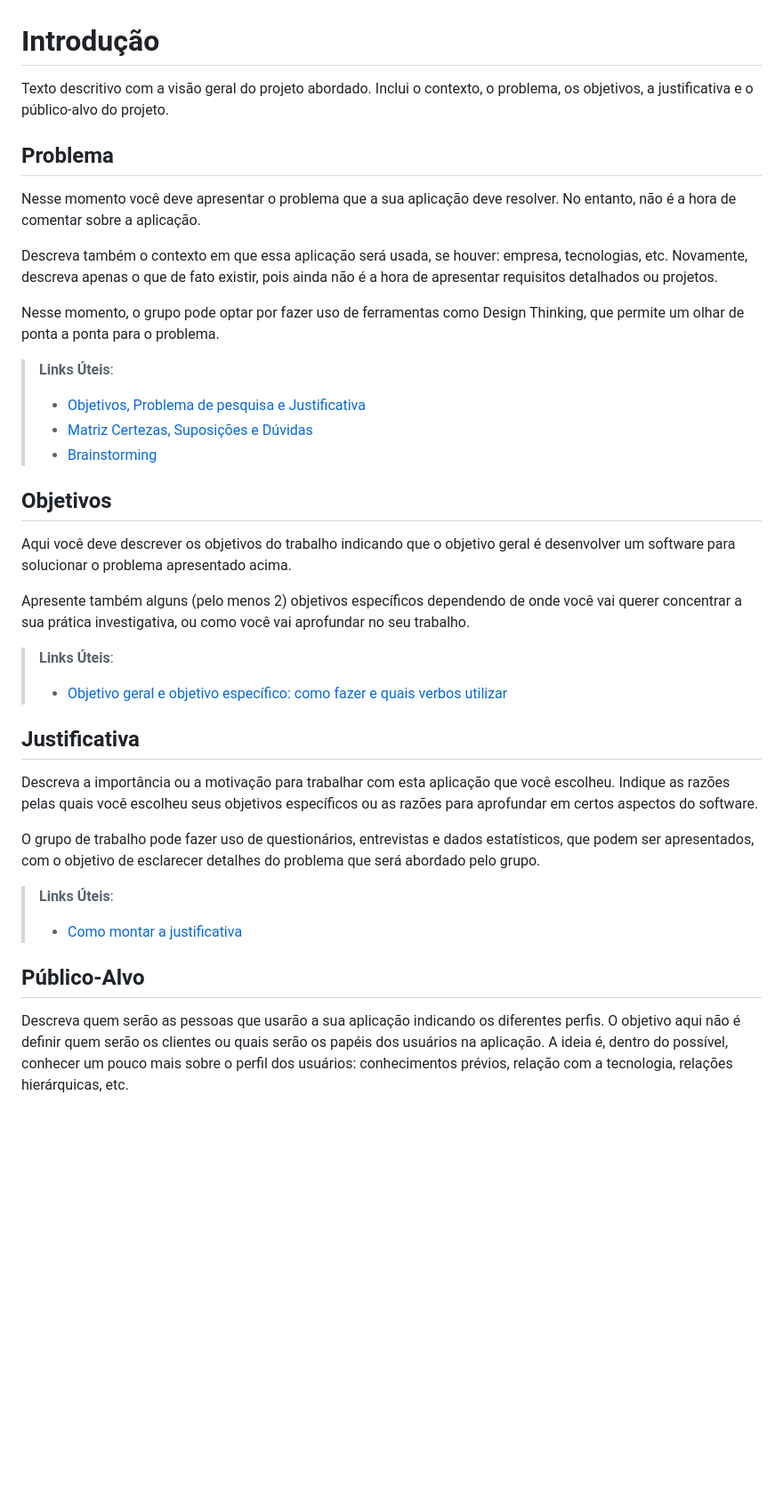
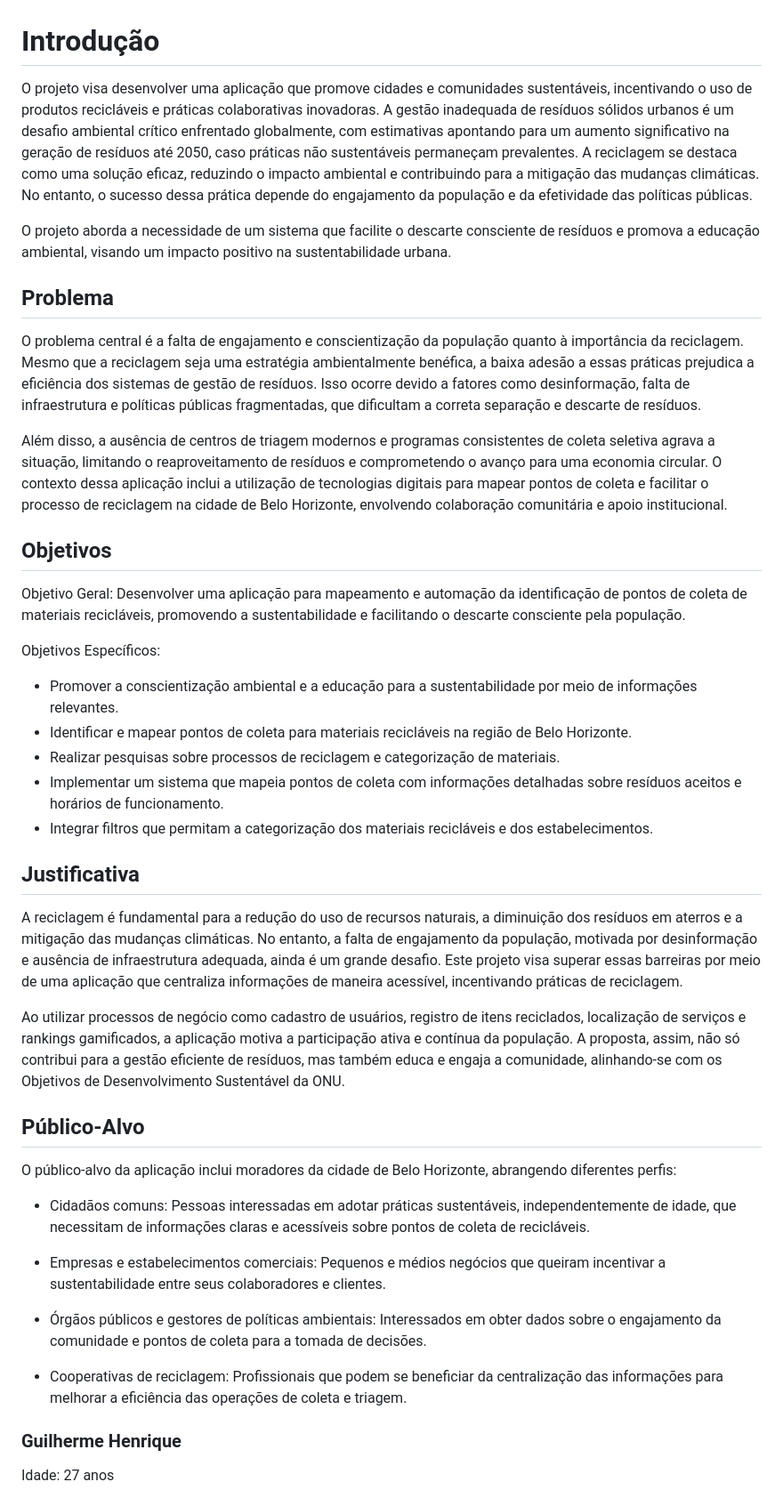
Before and after one commit to ICEI-PUC-Minas-PBR-SI/APP-Reciclagem, a Markdown page: docs/01-Documentação de Contexto.md, the part around one of its changes. Shown at 89% size. GitHub-like rendering; blank space fills up the shorter version.

Commit message:
Update 01-Documentação de Contexto.md
Atualizado o documento com os dados de introdução, problemas, contexto, objetivo, justificativa e público alvo.

```diff
--- a/docs/01-Documentação de Contexto.md
+++ b/docs/01-Documentação de Contexto.md
@@ -1,38 +1,47 @@
 # Introdução
 
-Texto descritivo com a visão geral do projeto abordado. Inclui o contexto, o problema, os objetivos, a justificativa e o público-alvo do projeto.
+O projeto visa desenvolver uma aplicação que promove cidades e comunidades sustentáveis, incentivando o uso de produtos recicláveis e práticas colaborativas inovadoras. A gestão inadequada de resíduos sólidos urbanos é um desafio ambiental crítico enfrentado globalmente, com estimativas apontando para um aumento significativo na geração de resíduos até 2050, caso práticas não sustentáveis permaneçam prevalentes. A reciclagem se destaca como uma solução eficaz, reduzindo o impacto ambiental e contribuindo para a mitigação das mudanças climáticas. No entanto, o sucesso dessa prática depende do engajamento da população e da efetividade das políticas públicas.
+
+O projeto aborda a necessidade de um sistema que facilite o descarte consciente de resíduos e promova a educação ambiental, visando um impacto positivo na sustentabilidade urbana.
 
 ## Problema
-Nesse momento você deve apresentar o problema que a sua aplicação deve  resolver. No entanto, não é a hora de comentar sobre a aplicação.
+O problema central é a falta de engajamento e conscientização da população quanto à importância da reciclagem. Mesmo que a reciclagem seja uma estratégia ambientalmente benéfica, a baixa adesão a essas práticas prejudica a eficiência dos sistemas de gestão de resíduos. Isso ocorre devido a fatores como desinformação, falta de infraestrutura e políticas públicas fragmentadas, que dificultam a correta separação e descarte de resíduos.
 
-Descreva também o contexto em que essa aplicação será usada, se  houver: empresa, tecnologias, etc. Novamente, descreva apenas o que de  fato existir, pois ainda não é a hora de apresentar requisitos  detalhados ou projetos.
-
-Nesse momento, o grupo pode optar por fazer uso  de ferramentas como Design Thinking, que permite um olhar de ponta a ponta para o problema.
-
-> **Links Úteis**:
-> - [Objetivos, Problema de pesquisa e Justificativa](https://medium.com/@versioparole/objetivos-problema-de-pesquisa-e-justificativa-c98c8233b9c3)
-> - [Matriz Certezas, Suposições e Dúvidas](https://medium.com/educa%C3%A7%C3%A3o-fora-da-caixa/matriz-certezas-suposi%C3%A7%C3%B5es-e-d%C3%BAvidas-fa2263633655)
-> - [Brainstorming](https://www.euax.com.br/2018/09/brainstorming/)
+Além disso, a ausência de centros de triagem modernos e programas consistentes de coleta seletiva agrava a situação, limitando o reaproveitamento de resíduos e comprometendo o avanço para uma economia circular. O contexto dessa aplicação inclui a utilização de tecnologias digitais para mapear pontos de coleta e facilitar o processo de reciclagem na cidade de Belo Horizonte, envolvendo colaboração comunitária e apoio institucional.
 
 ## Objetivos
+Objetivo Geral: Desenvolver uma aplicação para mapeamento e automação da identificação de pontos de coleta de materiais recicláveis, promovendo a sustentabilidade e facilitando o descarte consciente pela população.
 
-Aqui você deve descrever os objetivos do trabalho indicando que o objetivo geral é desenvolver um software para solucionar o problema apresentado acima.
+Objetivos Específicos:
 
-Apresente também alguns (pelo menos 2) objetivos específicos dependendo de onde você vai querer concentrar a sua prática investigativa, ou como você vai aprofundar no seu trabalho.
+- Promover a conscientização ambiental e a educação para a sustentabilidade por meio de informações relevantes.
+- Identificar e mapear pontos de coleta para materiais recicláveis na região de Belo Horizonte.
+- Realizar pesquisas sobre processos de reciclagem e categorização de materiais.
+- Implementar um sistema que mapeia pontos de coleta com informações detalhadas sobre resíduos aceitos e horários de funcionamento.
+- Integrar filtros que permitam a categorização dos materiais recicláveis e dos estabelecimentos.
 
-> **Links Úteis**:
-> - [Objetivo geral e objetivo específico: como fazer e quais verbos utilizar](https://blog.mettzer.com/diferenca-entre-objetivo-geral-e-objetivo-especifico/)
 
 ## Justificativa
 
-Descreva a importância ou a motivação para trabalhar com esta aplicação que você escolheu. Indique as razões pelas quais você escolheu seus objetivos específicos ou as razões para aprofundar em certos aspectos do software.
+A reciclagem é fundamental para a redução do uso de recursos naturais, a diminuição dos resíduos em aterros e a mitigação das mudanças climáticas. No entanto, a falta de engajamento da população, motivada por desinformação e ausência de infraestrutura adequada, ainda é um grande desafio. Este projeto visa superar essas barreiras por meio de uma aplicação que centraliza informações de maneira acessível, incentivando práticas de reciclagem.
 
-O grupo de trabalho pode fazer uso de questionários, entrevistas e dados estatísticos, que podem ser apresentados, com o objetivo de esclarecer detalhes do problema que será abordado pelo grupo.
+Ao utilizar processos de negócio como cadastro de usuários, registro de itens reciclados, localização de serviços e rankings gamificados, a aplicação motiva a participação ativa e contínua da população. A proposta, assim, não só contribui para a gestão eficiente de resíduos, mas também educa e engaja a comunidade, alinhando-se com os Objetivos de Desenvolvimento Sustentável da ONU.
 
-> **Links Úteis**:
-> - [Como montar a justificativa](https://guiadamonografia.com.br/como-montar-justificativa-do-tcc/)
+
 
 ## Público-Alvo
 
-Descreva quem serão as pessoas que usarão a sua aplicação indicando os diferentes perfis. O objetivo aqui não é definir quem serão os clientes ou quais serão os papéis dos usuários na aplicação. A ideia é, dentro do possível, conhecer um pouco mais sobre o perfil dos usuários: conhecimentos prévios, relação com a tecnologia, relações
-hierárquicas, etc.
+O público-alvo da aplicação inclui moradores da cidade de Belo Horizonte, abrangendo diferentes perfis:
+
+- Cidadãos comuns: Pessoas interessadas em adotar práticas sustentáveis, independentemente de idade, que necessitam de informações claras e acessíveis sobre pontos de coleta de recicláveis.
+
+- Empresas e estabelecimentos comerciais: Pequenos e médios negócios que queiram incentivar a sustentabilidade entre seus colaboradores e clientes.
+
+- Órgãos públicos e gestores de políticas ambientais: Interessados em obter dados sobre o engajamento da comunidade e pontos de coleta para a tomada de decisões.
+
+- Cooperativas de reciclagem: Profissionais que podem se beneficiar da centralização das informações para melhorar a eficiência das operações de coleta e triagem.
+
+### Guilherme Henrique
+
+Idade: 27 anos
+
```
Also changed, not shown: other parts of docs/01-Documentação de Contexto.md (+70 -0 lines).
